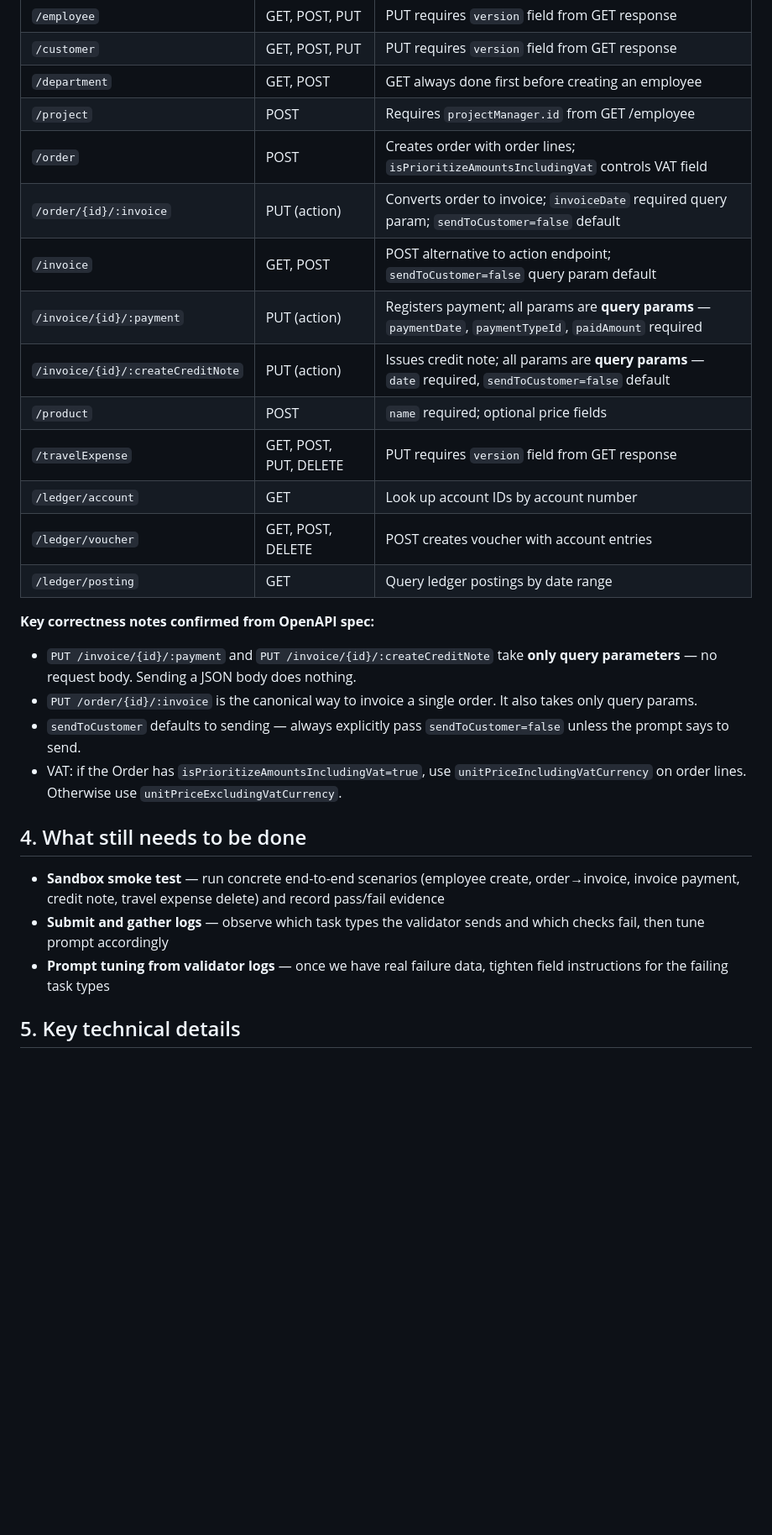
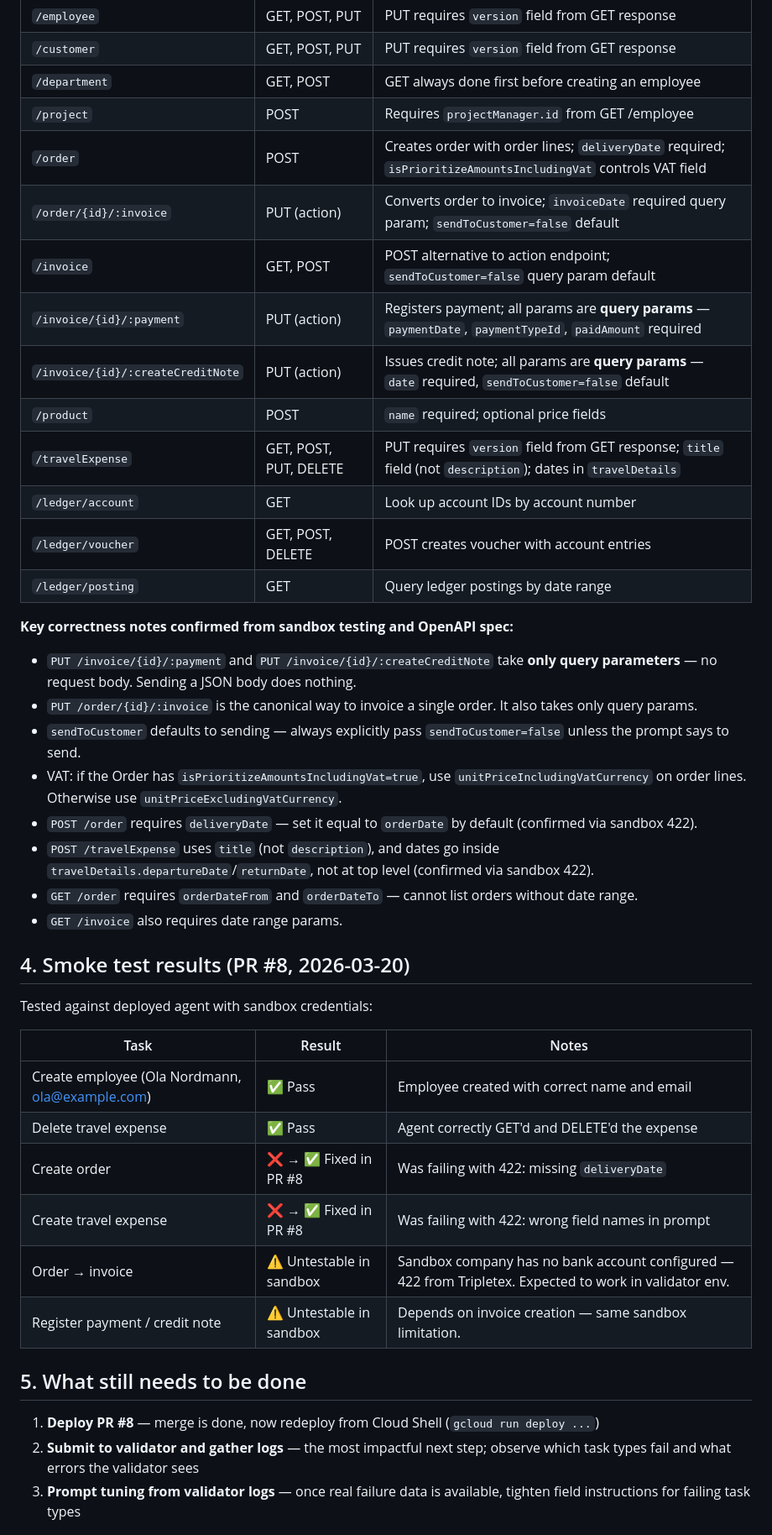
Before and after one commit to Gjermstad/nm-ai-2026, a Markdown page: task1-Tripletex/PROGRESS.md, the part around one of its changes. Shown at 84% size. Drawn GitHub-style; blank space fills up the shorter version.

Commit message:
docs(task1): update PROGRESS.md with PR #8 fixes and smoke test results
Co-Authored-By: Claude Sonnet 4.6 <noreply@anthropic.com>

```diff
--- a/task1-Tripletex/PROGRESS.md
+++ b/task1-Tripletex/PROGRESS.md
@@ -38,27 +39,43 @@ Tests cover: placeholder resolution (all field types and edge cases), JSON extra
 | `/customer` | GET, POST, PUT | PUT requires `version` field from GET response |
 | `/department` | GET, POST | GET always done first before creating an employee |
 | `/project` | POST | Requires `projectManager.id` from GET /employee |
-| `/order` | POST | Creates order with order lines; `isPrioritizeAmountsIncludingVat` controls VAT field |
+| `/order` | POST | Creates order with order lines; `deliveryDate` required; `isPrioritizeAmountsIncludingVat` controls VAT field |
 | `/order/{id}/:invoice` | PUT (action) | Converts order to invoice; `invoiceDate` required query param; `sendToCustomer=false` default |
 | `/invoice` | GET, POST | POST alternative to action endpoint; `sendToCustomer=false` query param default |
 | `/invoice/{id}/:payment` | PUT (action) | Registers payment; all params are **query params** — `paymentDate`, `paymentTypeId`, `paidAmount` required |
 | `/invoice/{id}/:createCreditNote` | PUT (action) | Issues credit note; all params are **query params** — `date` required, `sendToCustomer=false` default |
 | `/product` | POST | `name` required; optional price fields |
-| `/travelExpense` | GET, POST, PUT, DELETE | PUT requires `version` field from GET response |
+| `/travelExpense` | GET, POST, PUT, DELETE | PUT requires `version` field from GET response; `title` field (not `description`); dates in `travelDetails` |
 | `/ledger/account` | GET | Look up account IDs by account number |
 | `/ledger/voucher` | GET, POST, DELETE | POST creates voucher with account entries |
 | `/ledger/posting` | GET | Query ledger postings by date range |
 
-**Key correctness notes confirmed from OpenAPI spec:**
+**Key correctness notes confirmed from sandbox testing and OpenAPI spec:**
 - `PUT /invoice/{id}/:payment` and `PUT /invoice/{id}/:createCreditNote` take **only query parameters** — no request body. Sending a JSON body does nothing.
 - `PUT /order/{id}/:invoice` is the canonical way to invoice a single order. It also takes only query params.
 - `sendToCustomer` defaults to sending — always explicitly pass `sendToCustomer=false` unless the prompt says to send.
 - VAT: if the Order has `isPrioritizeAmountsIncludingVat=true`, use `unitPriceIncludingVatCurrency` on order lines. Otherwise use `unitPriceExcludingVatCurrency`.
+- `POST /order` requires `deliveryDate` — set it equal to `orderDate` by default (confirmed via sandbox 422).
+- `POST /travelExpense` uses `title` (not `description`), and dates go inside `travelDetails.departureDate`/`returnDate`, not at top level (confirmed via sandbox 422).
+- `GET /order` requires `orderDateFrom` and `orderDateTo` — cannot list orders without date range.
+- `GET /invoice` also requires date range params.
 
-## 4. What still needs to be done
+## 4. Smoke test results (PR #8, 2026-03-20)
 
-- **Sandbox smoke test** — run concrete end-to-end scenarios (employee create, order→invoice, invoice payment, credit note, travel expense delete) and record pass/fail evidence
-- **Submit and gather logs** — observe which task types the validator sends and which checks fail, then tune prompt accordingly
-- **Prompt tuning from validator logs** — once we have real failure data, tighten field instructions for the failing task types
+Tested against deployed agent with sandbox credentials:
 
-## 5. Key technical details
+| Task | Result | Notes |
+|---|---|---|
+| Create employee (Ola Nordmann, ola@example.com) | ✅ Pass | Employee created with correct name and email |
+| Delete travel expense | ✅ Pass | Agent correctly GET'd and DELETE'd the expense |
+| Create order | ❌ → ✅ Fixed in PR #8 | Was failing with 422: missing `deliveryDate` |
+| Create travel expense | ❌ → ✅ Fixed in PR #8 | Was failing with 422: wrong field names in prompt |
+| Order → invoice | ⚠️ Untestable in sandbox | Sandbox company has no bank account configured — 422 from Tripletex. Expected to work in validator env. |
+| Register payment / credit note | ⚠️ Untestable in sandbox | Depends on invoice creation — same sandbox limitation. |
+
+## 5. What still needs to be done
+
+1. **Deploy PR #8** — merge is done, now redeploy from Cloud Shell (`gcloud run deploy ...`)
+2. **Submit to validator and gather logs** — the most impactful next step; observe which task types fail and what errors the validator sees
+3. **Prompt tuning from validator logs** — once real failure data is available, tighten field instructions for failing task types
+
```
Also changed, not shown: other parts of task1-Tripletex/PROGRESS.md (+8 -5 lines).
